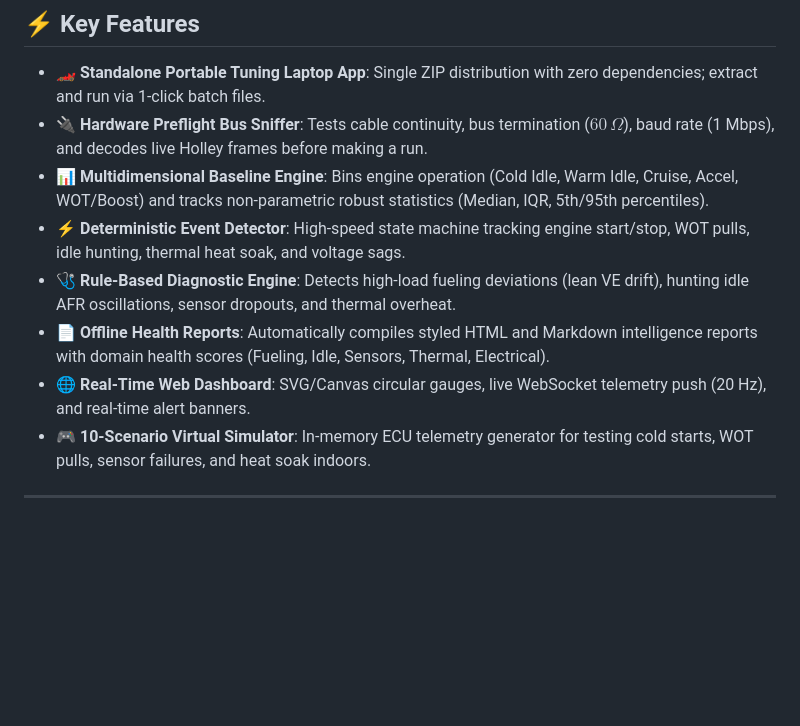
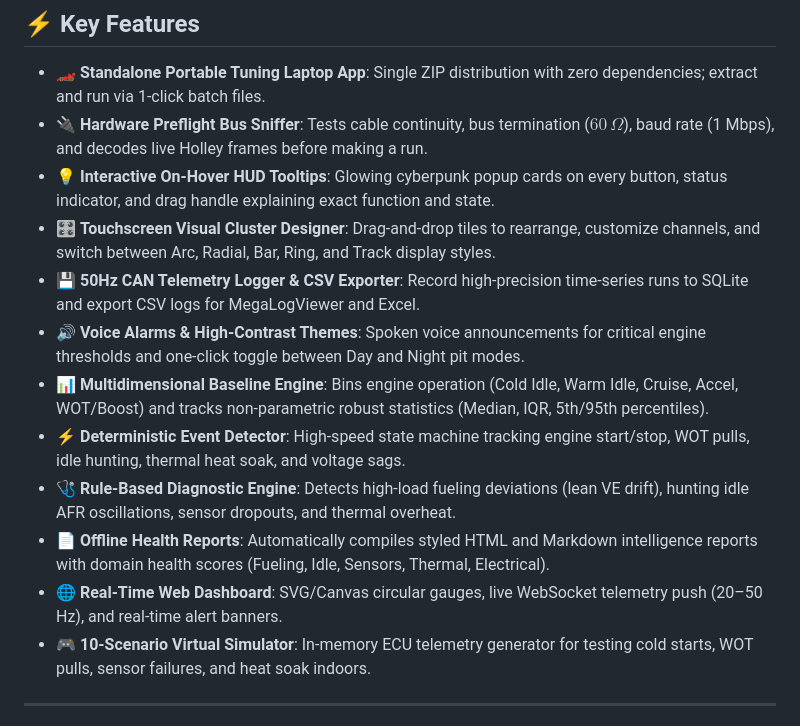
Before and after one commit to wugrut/holley-can-agent, a Markdown page: README.md, the part around one of its changes. Rendered like a GitHub page; blank space fills up the shorter version.

```diff
--- a/README.md
+++ b/README.md
@@ -30,11 +30,15 @@ EFI Intelligence Copilot is **NOT** a replacement for Holley EFI software. It is
 
 - 🏎️ **Standalone Portable Tuning Laptop App**: Single ZIP distribution with zero dependencies; extract and run via 1-click batch files.
 - 🔌 **Hardware Preflight Bus Sniffer**: Tests cable continuity, bus termination ($60\,\Omega$), baud rate (1 Mbps), and decodes live Holley frames before making a run.
+- 💡 **Interactive On-Hover HUD Tooltips**: Glowing cyberpunk popup cards on every button, status indicator, and drag handle explaining exact function and state.
+- 🎛️ **Touchscreen Visual Cluster Designer**: Drag-and-drop tiles to rearrange, customize channels, and switch between Arc, Radial, Bar, Ring, and Track display styles.
+- 💾 **50Hz CAN Telemetry Logger & CSV Exporter**: Record high-precision time-series runs to SQLite and export CSV logs for MegaLogViewer and Excel.
+- 🔊 **Voice Alarms & High-Contrast Themes**: Spoken voice announcements for critical engine thresholds and one-click toggle between Day and Night pit modes.
 - 📊 **Multidimensional Baseline Engine**: Bins engine operation (Cold Idle, Warm Idle, Cruise, Accel, WOT/Boost) and tracks non-parametric robust statistics (Median, IQR, 5th/95th percentiles).
 - ⚡ **Deterministic Event Detector**: High-speed state machine tracking engine start/stop, WOT pulls, idle hunting, thermal heat soak, and voltage sags.
 - 🩺 **Rule-Based Diagnostic Engine**: Detects high-load fueling deviations (lean VE drift), hunting idle AFR oscillations, sensor dropouts, and thermal overheat.
 - 📄 **Offline Health Reports**: Automatically compiles styled HTML and Markdown intelligence reports with domain health scores (Fueling, Idle, Sensors, Thermal, Electrical).
-- 🌐 **Real-Time Web Dashboard**: SVG/Canvas circular gauges, live WebSocket telemetry push (20 Hz), and real-time alert banners.
+- 🌐 **Real-Time Web Dashboard**: SVG/Canvas circular gauges, live WebSocket telemetry push (20–50 Hz), and real-time alert banners.
 - 🎮 **10-Scenario Virtual Simulator**: In-memory ECU telemetry generator for testing cold starts, WOT pulls, sensor failures, and heat soak indoors.
 
 ---
```
Also changed, not shown: other parts of README.md (+19 -0 lines).
